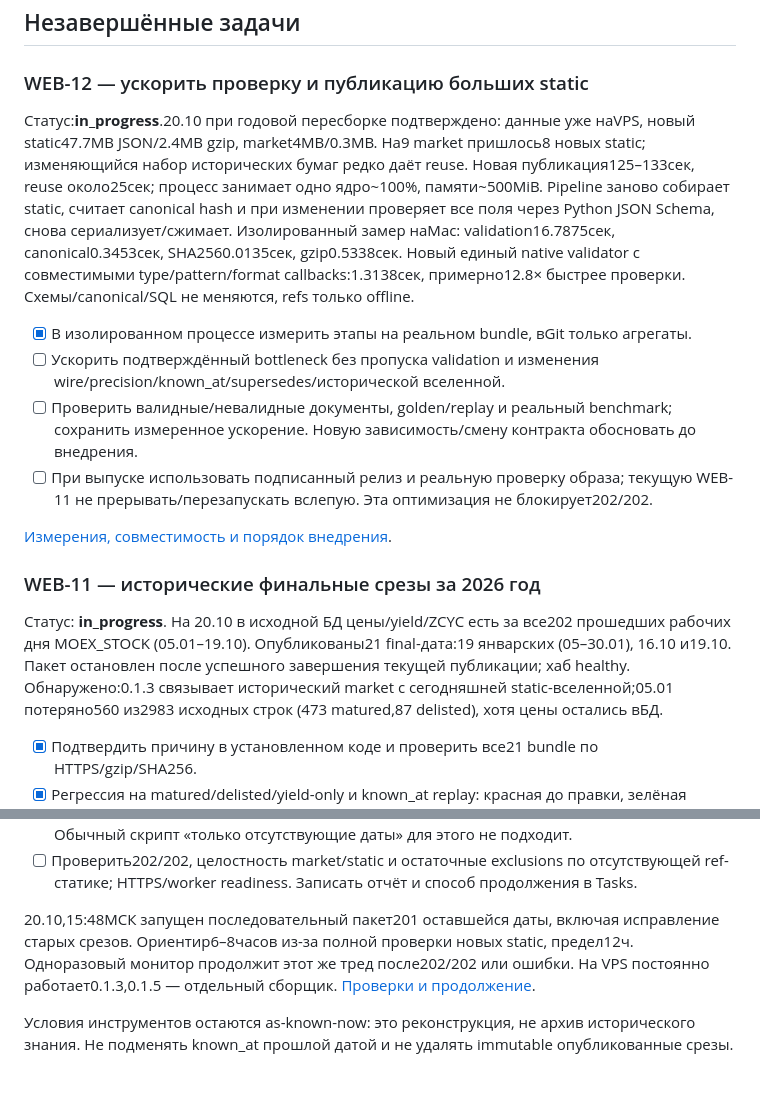
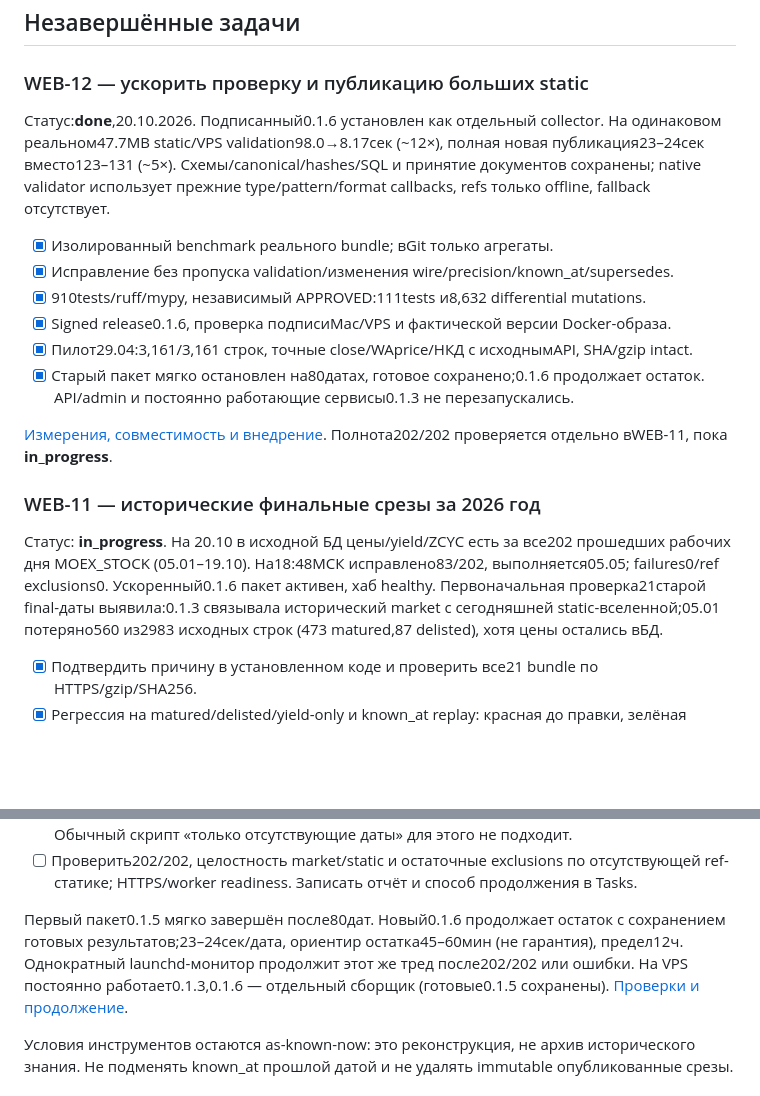
Before and after one commit to FlyingScotman/market-data-hub, a Markdown page: ROADMAP.md, 2 parts joined by grey strips. Rendered like a GitHub page; blank space fills up the shorter version.

```diff
--- a/ROADMAP.md
+++ b/ROADMAP.md
@@ -34,32 +34,30 @@
 
 ### WEB-12 — ускорить проверку и публикацию больших static
 
-Статус:**in_progress**.20.10 при годовой пересборке подтверждено: данные уже наVPS,
-новый static47.7MB JSON/2.4MB gzip, market4MB/0.3MB. На9 market пришлось8 новых static;
-изменяющийся набор исторических бумаг редко даёт reuse. Новая публикация125–133сек,
-reuse около25сек; процесс занимает одно ядро~100%, памяти~500MiB. Pipeline заново
-собирает static, считает canonical hash и при изменении проверяет все поля через
-Python JSON Schema, снова сериализует/сжимает. Изолированный замер наMac:
-validation16.7875сек, canonical0.3453сек, SHA2560.0135сек, gzip0.5338сек.
-Новый единый native validator с совместимыми type/pattern/format callbacks:1.3138сек,
-примерно12.8× быстрее проверки. Схемы/canonical/SQL не меняются, refs только offline.
+Статус:**done**,20.10.2026. Подписанный0.1.6 установлен как отдельный collector.
+На одинаковом реальном47.7MB static/VPS validation98.0→8.17сек (~12×),
+полная новая публикация23–24сек вместо123–131 (~5×). Схемы/canonical/hashes/SQL
+и принятие документов сохранены; native validator использует прежние type/pattern/format
+callbacks, refs только offline, fallback отсутствует.
 
-- [x] В изолированном процессе измерить этапы на реальном bundle, вGit только агрегаты.
-- [ ] Ускорить подтверждённый bottleneck без пропуска validation и изменения
-  wire/precision/known_at/supersedes/исторической вселенной.
-- [ ] Проверить валидные/невалидные документы, golden/replay и реальный benchmark;
-  сохранить измеренное ускорение. Новую зависимость/смену контракта обосновать до внедрения.
-- [ ] При выпуске использовать подписанный релиз и реальную проверку образа;
-  текущую WEB-11 не прерывать/перезапускать вслепую. Эта оптимизация не блокирует202/202.
+- [x] Изолированный benchmark реального bundle; вGit только агрегаты.
+- [x] Исправление без пропуска validation/изменения wire/precision/known_at/supersedes.
+- [x] 910tests/ruff/mypy, независимый APPROVED:111tests и8,632 differential mutations.
+- [x] Signed release0.1.6, проверка подписиMac/VPS и фактической версии Docker-образа.
+- [x] Пилот29.04:3,161/3,161 строк, точные close/WAprice/НКД с исходнымAPI, SHA/gzip intact.
+- [x] Старый пакет мягко остановлен на80датах, готовое сохранено;0.1.6 продолжает остаток.
+  API/admin и постоянно работающие сервисы0.1.3 не перезапускались.
 
-[Измерения, совместимость и порядок внедрения](deploy/SNAPSHOT_VALIDATION_PERFORMANCE.md).
+[Измерения, совместимость и внедрение](deploy/SNAPSHOT_VALIDATION_PERFORMANCE.md).
+Полнота202/202 проверяется отдельно вWEB-11, пока **in_progress**.
 
 ### WEB-11 — исторические финальные срезы за 2026 год
 
 Статус: **in_progress**. На 20.10 в исходной БД цены/yield/ZCYC есть за все202 прошедших
-рабочих дня MOEX_STOCK (05.01–19.10). Опубликованы21 final-дата:19 январских (05–30.01),
-16.10 и19.10. Пакет остановлен после успешного завершения текущей публикации; хаб healthy.
-Обнаружено:0.1.3 связывает исторический market с сегодняшней static-вселенной;05.01
+рабочих дня MOEX_STOCK (05.01–19.10). На18:48МСК исправлено83/202, выполняется05.05;
+failures0/ref exclusions0. Ускоренный0.1.6 пакет активен, хаб healthy.
+Первоначальная проверка21старой final-даты выявила:0.1.3 связывала исторический market
+с сегодняшней static-вселенной;05.01
 потеряно560 из2983 исходных строк (473 matured,87 delisted), хотя цены остались вБД.
 
 - [x] Подтвердить причину в установленном коде и проверить все21 bundle по HTTPS/gzip/SHA256.
@@ -79,10 +77,10 @@ validation16.7875сек, canonical0.3453сек, SHA2560.0135сек, gzip0.5338с
 - [ ] Проверить202/202, целостность market/static и остаточные exclusions по отсутствующей
   ref-статике; HTTPS/worker readiness. Записать отчёт и способ продолжения в Tasks.
 
-20.10,15:48МСК запущен последовательный пакет201 оставшейся даты, включая исправление
-старых срезов. Ориентир6–8часов из-за полной проверки новых static, предел12ч.
-Одноразовый монитор продолжит этот же тред после202/202 или ошибки. На VPS постоянно
-работает0.1.3,0.1.5 — отдельный сборщик. [Проверки и продолжение](deploy/HISTORICAL_EOD_2026.md).
+Первый пакет0.1.5 мягко завершён после80дат. Новый0.1.6 продолжает остаток с сохранением
+готовых результатов;23–24сек/дата, ориентир остатка45–60мин (не гарантия), предел12ч.
+Однократный launchd-монитор продолжит этот же тред после202/202 или ошибки. На VPS постоянно
+работает0.1.3,0.1.6 — отдельный сборщик (готовые0.1.5 сохранены). [Проверки и продолжение](deploy/HISTORICAL_EOD_2026.md).
 
 Условия инструментов остаются as-known-now: это реконструкция, не архив исторического
 знания. Не подменять known_at прошлой датой и не удалять immutable опубликованные срезы.
```
Also changed, not shown: deploy/HISTORICAL_EOD_2026.md (+30 -9 lines), deploy/SNAPSHOT_VALIDATION_PERFORMANCE.md (+26 -6 lines).
